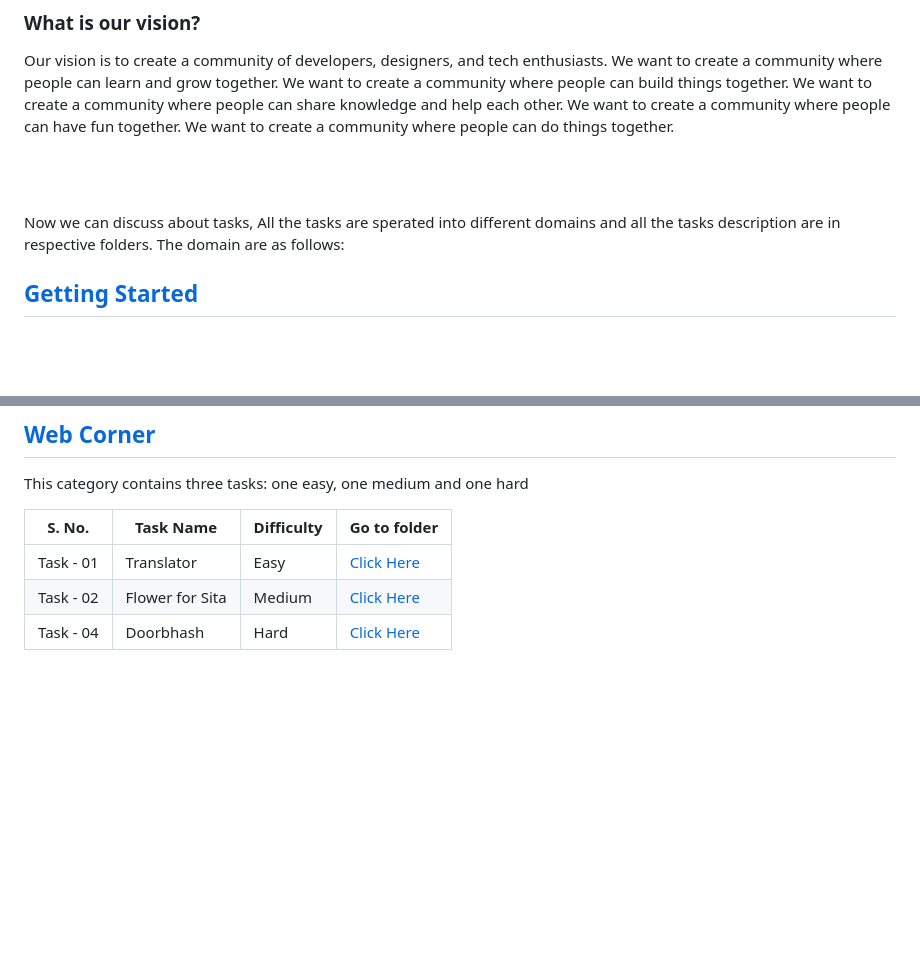
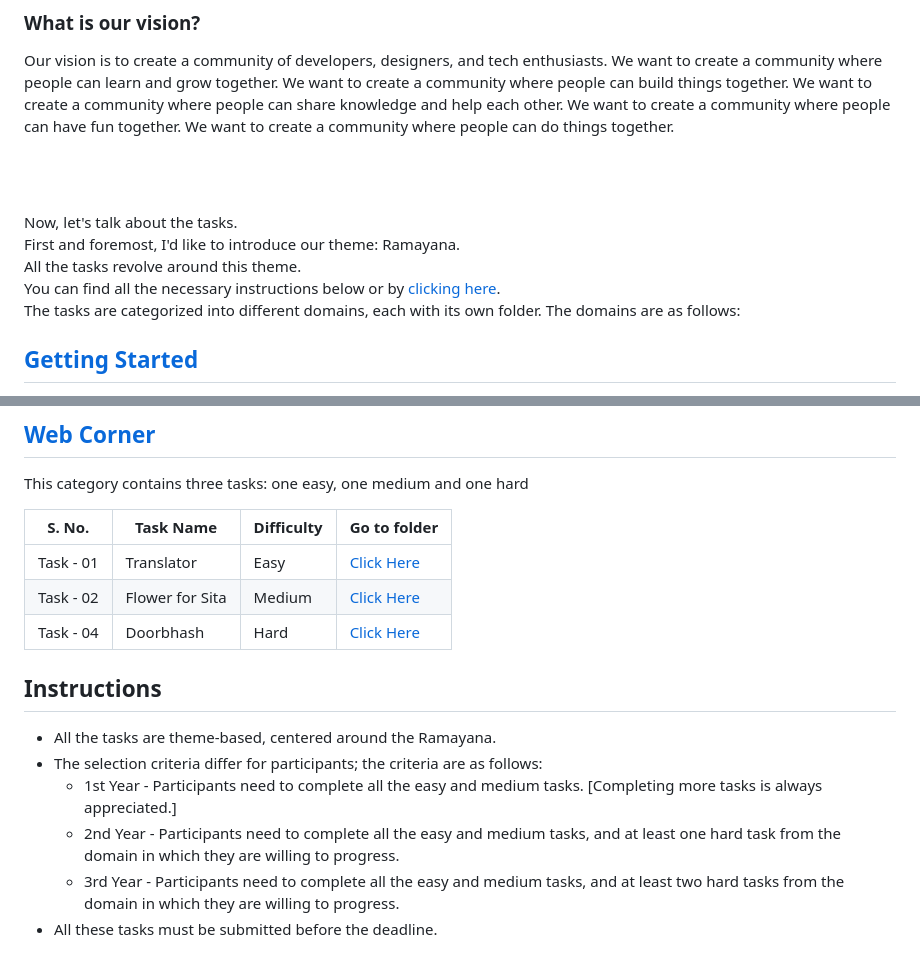
Before and after one commit to zaytec/Recruitment-2023, a Markdown page: README.md, 2 parts joined by grey strips. GitHub-like rendering; blank space fills up the shorter version.

Commit message:
improved the reamde file

```diff
--- a/README.md
+++ b/README.md
@@ -23,7 +23,11 @@ Our vision is to create a community of developers, designers, and tech enthusias
 
 <br/><br/>
 
-Now we can discuss about tasks, All the tasks are sperated into different domains and all the tasks description are in respective folders. The domain are as follows:
+Now, let's talk about the tasks.<br/>
+First and foremost, I'd like to introduce our theme: Ramayana.<br/>
+All the tasks revolve around this theme.<br/>
+You can find all the necessary instructions below or by [clicking here](https://github.com/CCube-Club/Recruitment-2023/blob/main/README.md#instrunctions).<br/>
+The tasks are categorized into different domains, each with its own folder. The domains are as follows:
 
 ## [Getting Started](https://github.com/CCube-Club/Recruitment-2023/tree/ba3737490fb82eb78f1427f9d3cb1a64312d9472/Getting%20Started)
 
@@ -66,3 +70,12 @@ S. No. | Task Name | Difficulty | Go to folder
 Task - 01 | Translator | Easy | [Click Here](https://github.com/CCube-Club/Recruitment-2023/tree/ba3737490fb82eb78f1427f9d3cb1a64312d9472/Web%20Tasks/Translator%20CCube%20Easy)
 Task - 02 | Flower for Sita | Medium | [Click Here](https://github.com/CCube-Club/Recruitment-2023/tree/ba3737490fb82eb78f1427f9d3cb1a64312d9472/Web%20Tasks/Flower%20for%20Sita%20CCube%20Medium)
 Task - 04 | Doorbhash | Hard | [Click Here](https://github.com/CCube-Club/Recruitment-2023/tree/ba3737490fb82eb78f1427f9d3cb1a64312d9472/Web%20Tasks/Doorbhash%20CCube%20Hard)
+
+## Instructions
+
+- All the tasks are theme-based, centered around the Ramayana.
+- The selection criteria differ for participants; the criteria are as follows:
+    - 1st Year - Participants need to complete all the easy and medium tasks. [Completing more tasks is always appreciated.]
+    - 2nd Year - Participants need to complete all the easy and medium tasks, and at least one hard task from the domain in which they are willing to progress.
+    - 3rd Year - Participants need to complete all the easy and medium tasks, and at least two hard tasks from the domain in which they are willing to progress.
+- All these tasks must be submitted before the deadline.
```
